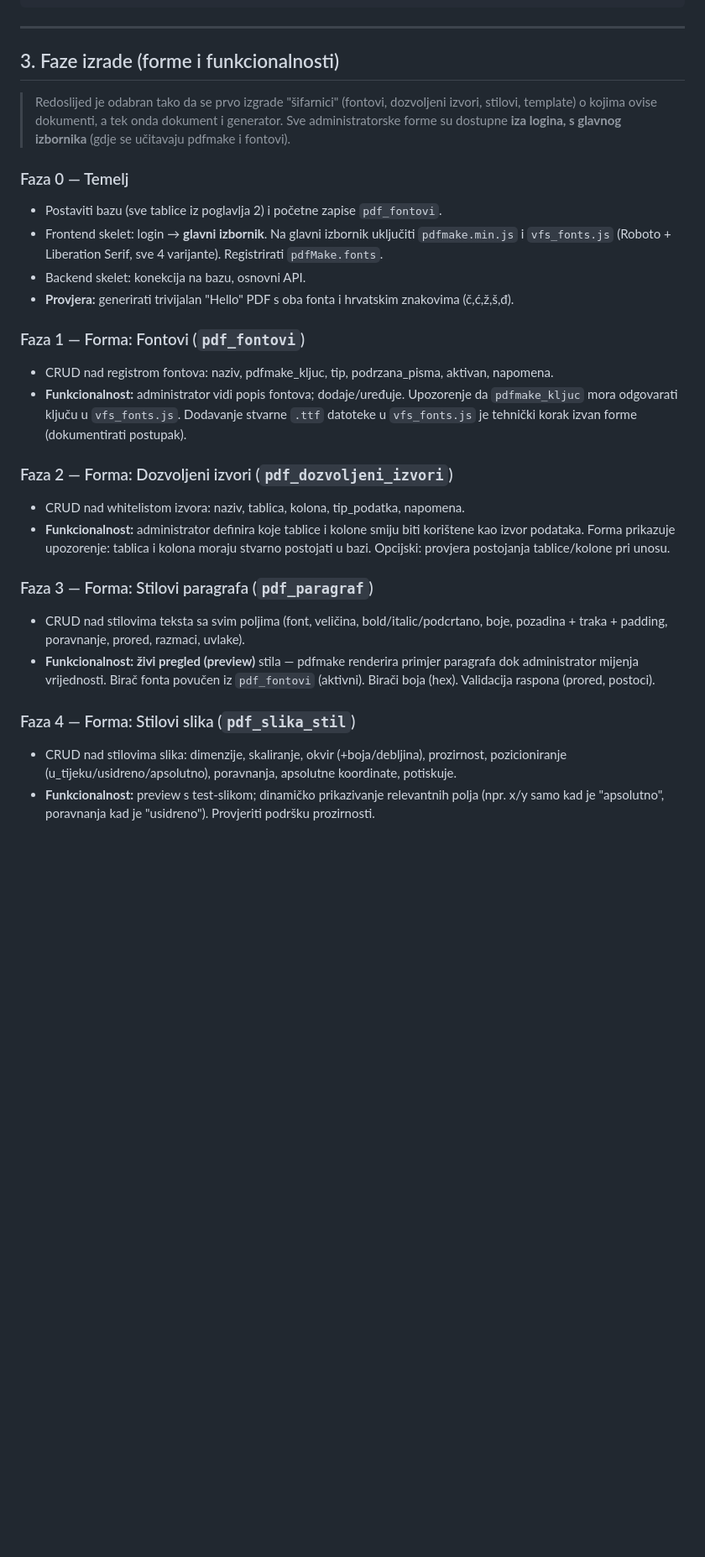
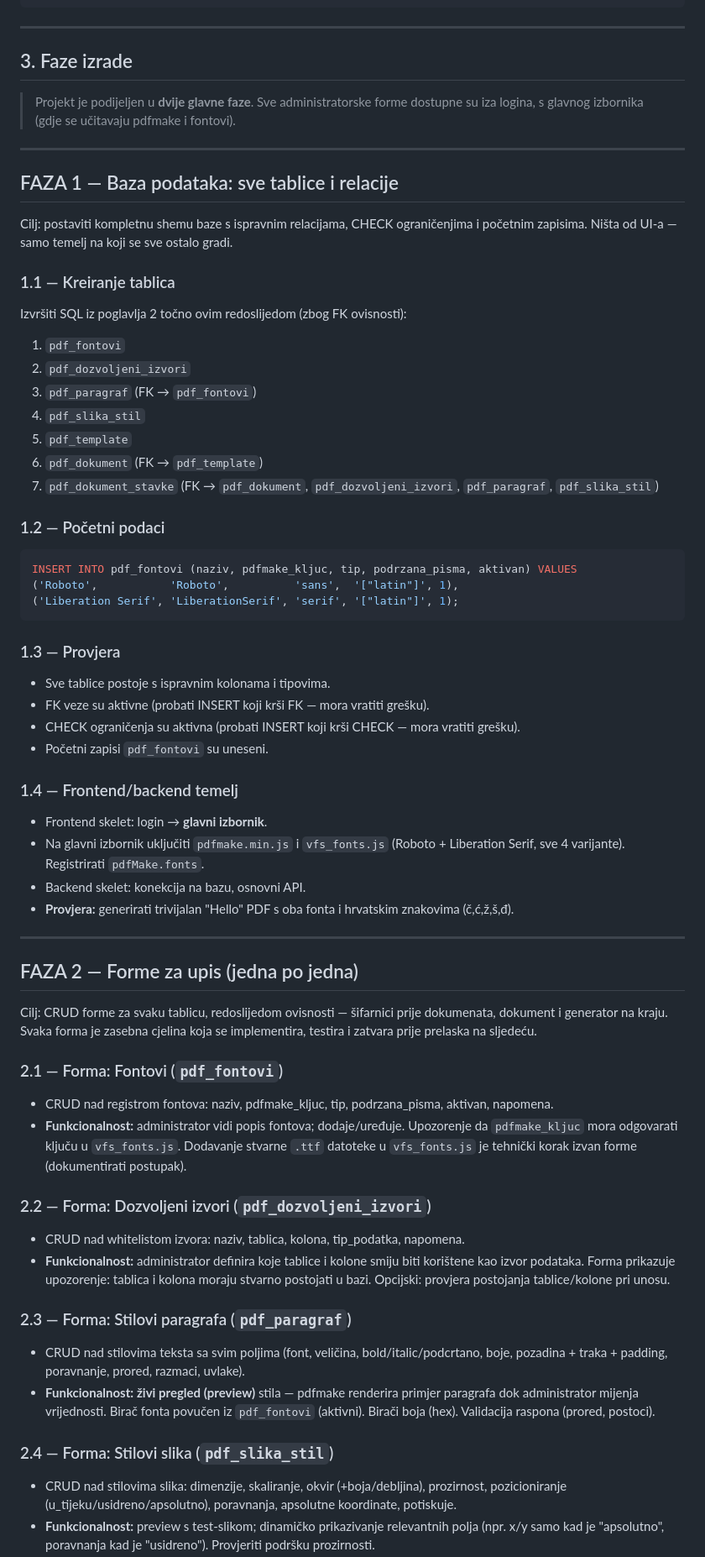
Before and after one commit to CedoIlic/vnlh-web, a Markdown page: PDF_PROJEKTNI_ZADATAK.md, the part around one of its changes. Shown at 84% size. Rendered like a GitHub page; blank space fills up the shorter version.

Commit message:
PDF spec: restrukturiranje faza (Faza 1: tablice, Faza 2: forme)

````diff
--- a/PDF_PROJEKTNI_ZADATAK.md
+++ b/PDF_PROJEKTNI_ZADATAK.md
@@ -370,40 +370,77 @@ pdf_template (1) ──< pdf_dokument (1) ──< pdf_dokument_stavke (N)
 
 ---
 
-## 3. Faze izrade (forme i funkcionalnosti)
+## 3. Faze izrade
 
-> Redoslijed je odabran tako da se prvo izgrade "šifarnici" (fontovi, dozvoljeni izvori,
-> stilovi, template) o kojima ovise dokumenti, a tek onda dokument i generator. Sve
-> administratorske forme su dostupne **iza logina, s glavnog izbornika** (gdje se učitavaju
-> pdfmake i fontovi).
+> Projekt je podijeljen u **dvije glavne faze**. Sve administratorske forme dostupne su
+> iza logina, s glavnog izbornika (gdje se učitavaju pdfmake i fontovi).
 
-### Faza 0 — Temelj
-- Postaviti bazu (sve tablice iz poglavlja 2) i početne zapise `pdf_fontovi`.
-- Frontend skelet: login → **glavni izbornik**. Na glavni izbornik uključiti `pdfmake.min.js`
-  i `vfs_fonts.js` (Roboto + Liberation Serif, sve 4 varijante). Registrirati `pdfMake.fonts`.
+---
+
+## FAZA 1 — Baza podataka: sve tablice i relacije
+
+Cilj: postaviti kompletnu shemu baze s ispravnim relacijama, CHECK ograničenjima i
+početnim zapisima. Ništa od UI-a — samo temelj na koji se sve ostalo gradi.
+
+### 1.1 — Kreiranje tablica
+Izvršiti SQL iz poglavlja 2 točno ovim redoslijedom (zbog FK ovisnosti):
+
+1. `pdf_fontovi`
+2. `pdf_dozvoljeni_izvori`
+3. `pdf_paragraf` (FK → `pdf_fontovi`)
+4. `pdf_slika_stil`
+5. `pdf_template`
+6. `pdf_dokument` (FK → `pdf_template`)
+7. `pdf_dokument_stavke` (FK → `pdf_dokument`, `pdf_dozvoljeni_izvori`, `pdf_paragraf`, `pdf_slika_stil`)
+
+### 1.2 — Početni podaci
+```sql
+INSERT INTO pdf_fontovi (naziv, pdfmake_kljuc, tip, podrzana_pisma, aktivan) VALUES
+('Roboto',           'Roboto',          'sans',  '["latin"]', 1),
+('Liberation Serif', 'LiberationSerif', 'serif', '["latin"]', 1);
+```
+
+### 1.3 — Provjera
+- Sve tablice postoje s ispravnim kolonama i tipovima.
+- FK veze su aktivne (probati INSERT koji krši FK — mora vratiti grešku).
+- CHECK ograničenja su aktivna (probati INSERT koji krši CHECK — mora vratiti grešku).
+- Početni zapisi `pdf_fontovi` su uneseni.
+
+### 1.4 — Frontend/backend temelj
+- Frontend skelet: login → **glavni izbornik**.
+- Na glavni izbornik uključiti `pdfmake.min.js` i `vfs_fonts.js`
+  (Roboto + Liberation Serif, sve 4 varijante). Registrirati `pdfMake.fonts`.
 - Backend skelet: konekcija na bazu, osnovni API.
 - **Provjera:** generirati trivijalan "Hello" PDF s oba fonta i hrvatskim znakovima (č,ć,ž,š,đ).
 
-### Faza 1 — Forma: Fontovi (`pdf_fontovi`)
+---
+
+## FAZA 2 — Forme za upis (jedna po jedna)
+
+Cilj: CRUD forme za svaku tablicu, redoslijedom ovisnosti — šifarnici prije dokumenata,
+dokument i generator na kraju. Svaka forma je zasebna cjelina koja se implementira, testira
+i zatvara prije prelaska na sljedeću.
+
+### 2.1 — Forma: Fontovi (`pdf_fontovi`)
 - CRUD nad registrom fontova: naziv, pdfmake_kljuc, tip, podrzana_pisma, aktivan, napomena.
 - **Funkcionalnost:** administrator vidi popis fontova; dodaje/uređuje. Upozorenje da
   `pdfmake_kljuc` mora odgovarati ključu u `vfs_fonts.js`. Dodavanje stvarne `.ttf` datoteke u
   `vfs_fonts.js` je tehnički korak izvan forme (dokumentirati postupak).
 
-### Faza 2 — Forma: Dozvoljeni izvori (`pdf_dozvoljeni_izvori`)
+### 2.2 — Forma: Dozvoljeni izvori (`pdf_dozvoljeni_izvori`)
 - CRUD nad whitelistom izvora: naziv, tablica, kolona, tip_podatka, napomena.
 - **Funkcionalnost:** administrator definira koje tablice i kolone smiju biti korištene kao
   izvor podataka. Forma prikazuje upozorenje: tablica i kolona moraju stvarno postojati u bazi.
   Opcijski: provjera postojanja tablice/kolone pri unosu.
 
-### Faza 3 — Forma: Stilovi paragrafa (`pdf_paragraf`)
+### 2.3 — Forma: Stilovi paragrafa (`pdf_paragraf`)
 - CRUD nad stilovima teksta sa svim poljima (font, veličina, bold/italic/podcrtano, boje,
   pozadina + traka + padding, poravnanje, prored, razmaci, uvlake).
 - **Funkcionalnost:** **živi pregled (preview)** stila — pdfmake renderira primjer paragrafa
   dok administrator mijenja vrijednosti. Birač fonta povučen iz `pdf_fontovi` (aktivni).
   Birači boja (hex). Validacija raspona (prored, postoci).
 
-### Faza 4 — Forma: Stilovi slika (`pdf_slika_stil`)
+### 2.4 — Forma: Stilovi slika (`pdf_slika_stil`)
 - CRUD nad stilovima slika: dimenzije, skaliranje, okvir (+boja/debljina), prozirnost,
   pozicioniranje (u_tijeku/usidreno/apsolutno), poravnanja, apsolutne koordinate, potiskuje.
 - **Funkcionalnost:** preview s test-slikom; dinamičko prikazivanje relevantnih polja (npr.
````
Also changed, not shown: other parts of PDF_PROJEKTNI_ZADATAK.md (+4 -4 lines).
